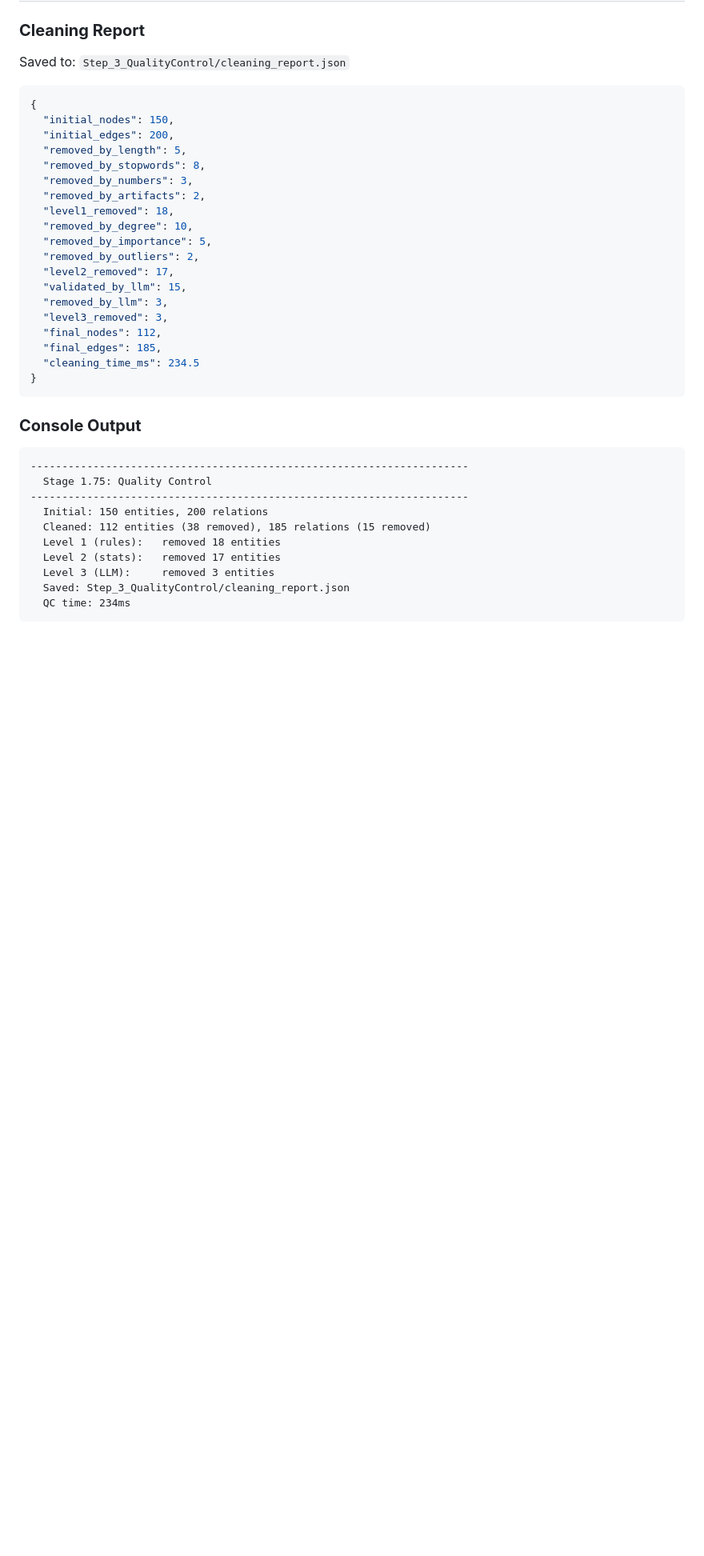
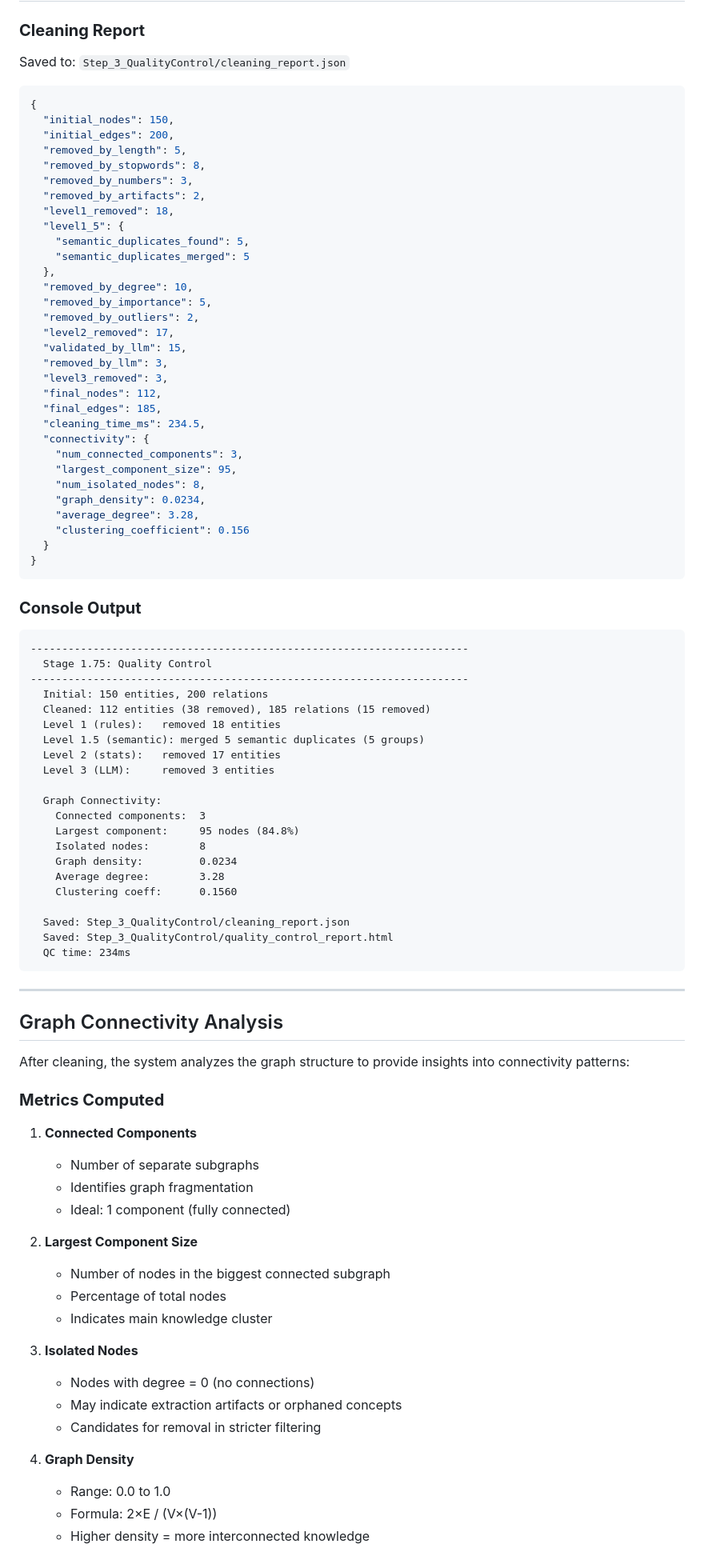
Before and after one commit to andrediasbarbosa/DynamicKnowledgeGraphs, a Markdown page: docs/QUALITY_CONTROL.md, the part around one of its changes. Shown at 80% size. GitHub-like rendering; blank space fills up the shorter version.

````diff
--- a/docs/QUALITY_CONTROL.md
+++ b/docs/QUALITY_CONTROL.md
@@ -160,6 +162,10 @@ Saved to: `Step_3_QualityControl/cleaning_report.json`
   "removed_by_numbers": 3,
   "removed_by_artifacts": 2,
   "level1_removed": 18,
+  "level1_5": {
+    "semantic_duplicates_found": 5,
+    "semantic_duplicates_merged": 5
+  },
   "removed_by_degree": 10,
   "removed_by_importance": 5,
   "removed_by_outliers": 2,
@@ -169,7 +175,15 @@ Saved to: `Step_3_QualityControl/cleaning_report.json`
   "level3_removed": 3,
   "final_nodes": 112,
   "final_edges": 185,
-  "cleaning_time_ms": 234.5
+  "cleaning_time_ms": 234.5,
+  "connectivity": {
+    "num_connected_components": 3,
+    "largest_component_size": 95,
+    "num_isolated_nodes": 8,
+    "graph_density": 0.0234,
+    "average_degree": 3.28,
+    "clustering_coefficient": 0.156
+  }
 }
 ```
 
@@ -182,8 +196,48 @@ Saved to: `Step_3_QualityControl/cleaning_report.json`
   Initial: 150 entities, 200 relations
   Cleaned: 112 entities (38 removed), 185 relations (15 removed)
   Level 1 (rules):   removed 18 entities
+  Level 1.5 (semantic): merged 5 semantic duplicates (5 groups)
   Level 2 (stats):   removed 17 entities
   Level 3 (LLM):     removed 3 entities
+
+  Graph Connectivity:
+    Connected components:  3
+    Largest component:     95 nodes (84.8%)
+    Isolated nodes:        8
+    Graph density:         0.0234
+    Average degree:        3.28
+    Clustering coeff:      0.1560
+
   Saved: Step_3_QualityControl/cleaning_report.json
+  Saved: Step_3_QualityControl/quality_control_report.html
   QC time: 234ms
 ```
+
+---
+
+## Graph Connectivity Analysis
+
+After cleaning, the system analyzes the graph structure to provide insights into connectivity patterns:
+
+### **Metrics Computed**
+
+1. **Connected Components**
+   - Number of separate subgraphs
+   - Identifies graph fragmentation
+   - Ideal: 1 component (fully connected)
+
+2. **Largest Component Size**
+   - Number of nodes in the biggest connected subgraph
+   - Percentage of total nodes
+   - Indicates main knowledge cluster
+
+3. **Isolated Nodes**
+   - Nodes with degree = 0 (no connections)
+   - May indicate extraction artifacts or orphaned concepts
+   - Candidates for removal in stricter filtering
+
+4. **Graph Density**
+   - Range: 0.0 to 1.0
+   - Formula: 2×E / (V×(V-1))
+   - Higher density = more interconnected knowledge
+
````
Also changed, not shown: other parts of docs/QUALITY_CONTROL.md (+57 -6 lines), docs/PIPELINE.md (+65 -4 lines).
